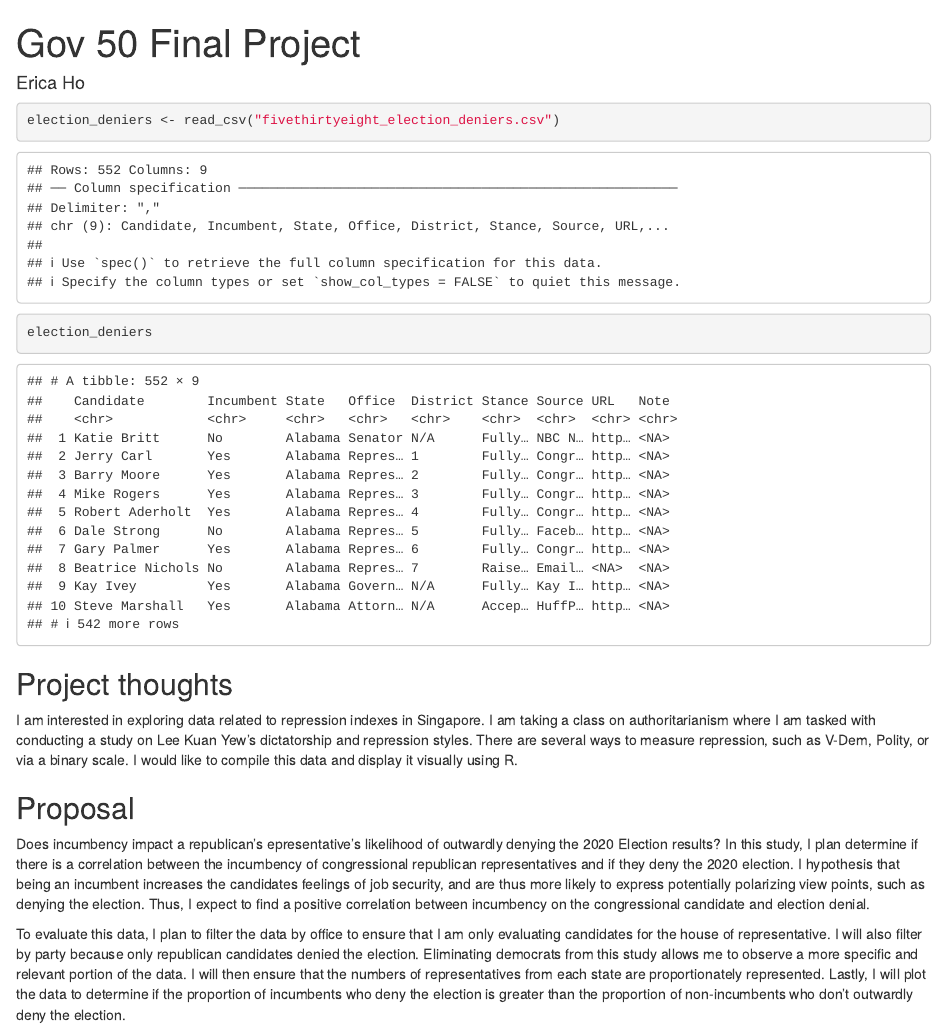
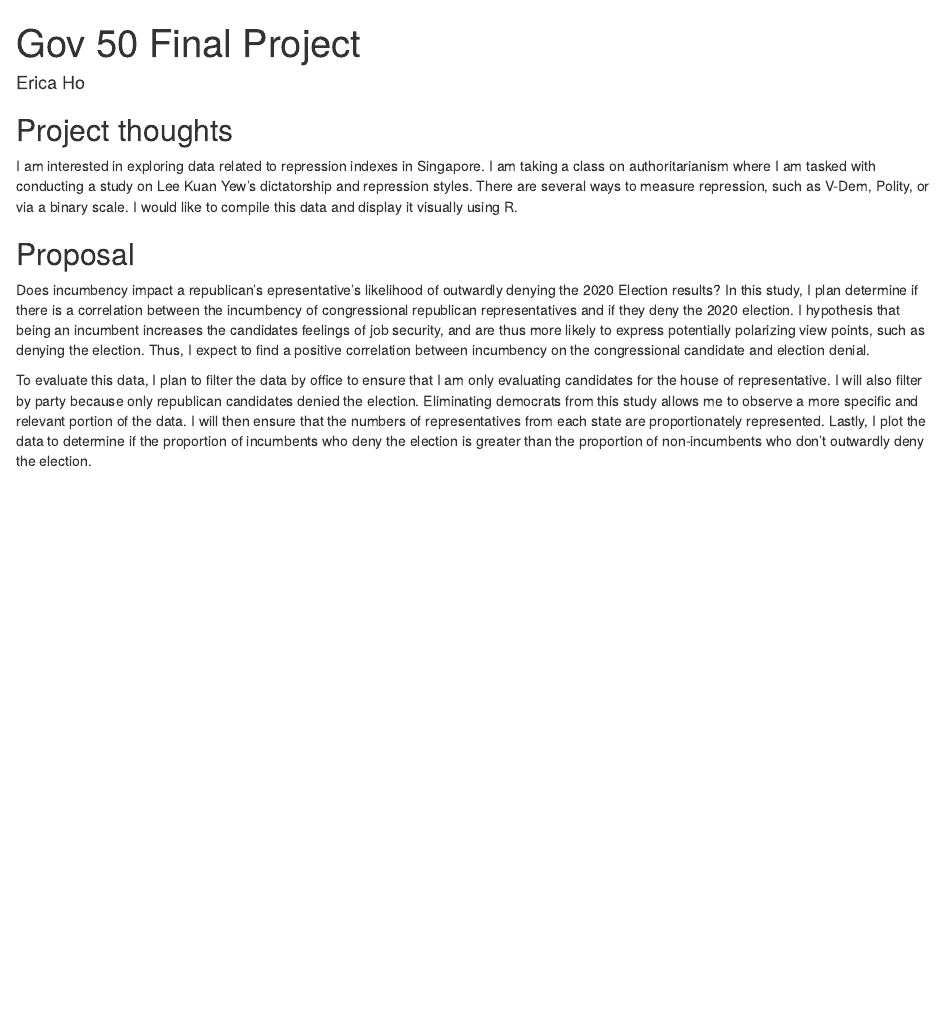
Before and after one commit to ericaho4/gov50-final-project, an R Markdown document (index.Rmd): the page in a window 1100 px wide, from its top. Rendered offline with R 4.5, knitr and Pandoc, with nearby package versions; drawn as R Markdown's standard HTML page in place of the format the file asks for; common packages that the code uses without loading them are loaded.

Commit message:
10/13 final commit

````diff
--- a/index.Rmd
+++ b/index.Rmd
@@ -6,12 +6,6 @@ output:
   distill::distill_article:
     self_contained: false
 ---
-
-```{r}
-election_deniers <- read_csv("fivethirtyeight_election_deniers.csv")
-election_deniers
-
-```
 
 
 ## Project thoughts
@@ -22,4 +16,4 @@ I am interested in exploring data related to repression indexes in Singapore. I
 
 Does incumbency impact a republican's epresentative's likelihood of outwardly denying the 2020 Election results? In this study, I plan determine if there is a correlation between the incumbency of congressional republican representatives and if they deny the 2020 election. I hypothesis that being an incumbent increases the candidates feelings of job security, and are thus more likely to express potentially polarizing view points, such as denying the election. Thus, I expect to find a positive correlation between incumbency on the congressional candidate and election denial.
 
-To evaluate this data, I plan to filter the data by office to ensure that I am only evaluating candidates for the house of representative. I will also filter by party because only republican candidates denied the election. Eliminating democrats from this study allows me to observe a more specific and relevant portion of the data. I will then ensure that the numbers of representatives from each state are proportionately represented. Lastly, I will plot the data to determine if the proportion of incumbents who deny the election is greater than the proportion of non-incumbents who don't outwardly deny the election.
+To evaluate this data, I plan to filter the data by office to ensure that I am only evaluating candidates for the house of representative. I will also filter by party because only republican candidates denied the election. Eliminating democrats from this study allows me to observe a more specific and relevant portion of the data. I will then ensure that the numbers of representatives from each state are proportionately represented. Lastly, I plot the data to determine if the proportion of incumbents who deny the election is greater than the proportion of non-incumbents who don't outwardly deny the election.
````
Also changed, not shown: index.html.
